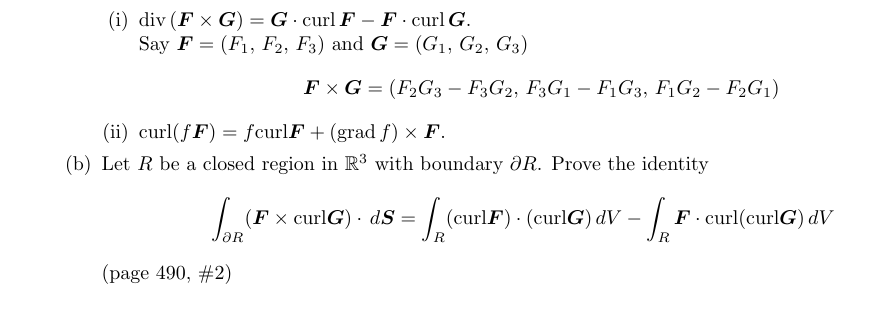
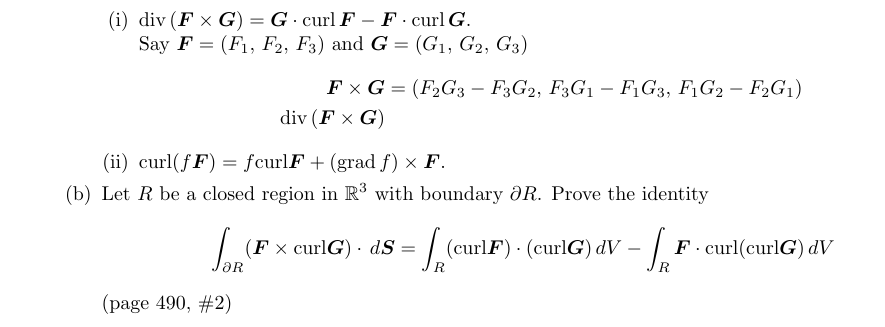
Before and after one commit to poonkeegan/school, a LaTeX document (matb42/a10.tex): part of page 15 of 15, cut so that both start at the same text. Compiled offline with pdfLaTeX.

Commit message:
Thu Mar 29 12:46:54 EDT 2018

```diff
--- a/matb42/a10.tex
+++ b/matb42/a10.tex
@@ -587,7 +587,8 @@ Apr 3rd 2018}
             $\boldsymbol G = (G_1,\, G_2,\, G_3)$
             \begin{align*}
                 \boldsymbol F \times \boldsymbol G
-                &= (F_2G_3 - F_3G_2,\, F_3G_1 - F_1G_3,\, F_1G_2 - F_2G_1)
+                &= (F_2G_3 - F_3G_2,\, F_3G_1 - F_1G_3,\, F_1G_2 - F_2G_1) \\
+                \divt ( \boldsymbol F \times \boldsymbol G)
             \end{align*}
             \item curl$(f \boldsymbol F)
             = f \text{curl} \boldsymbol F
```
Also changed, not shown: matb42/a10.pdf.
